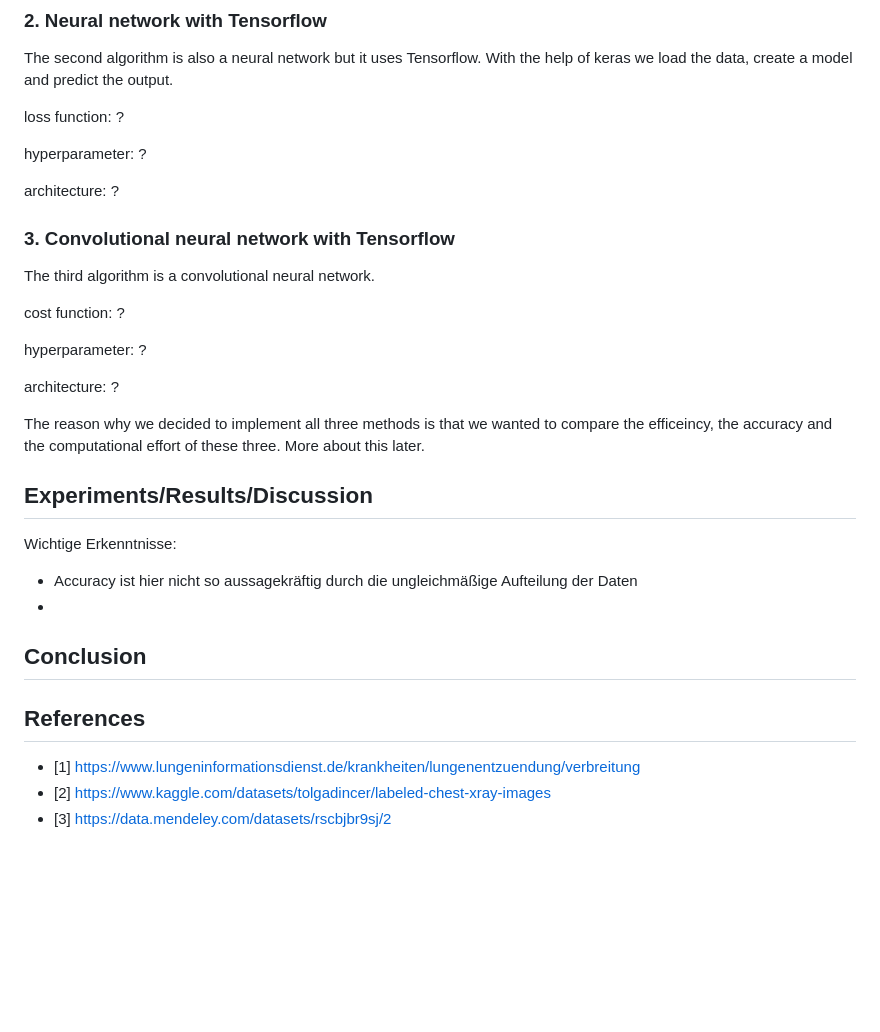
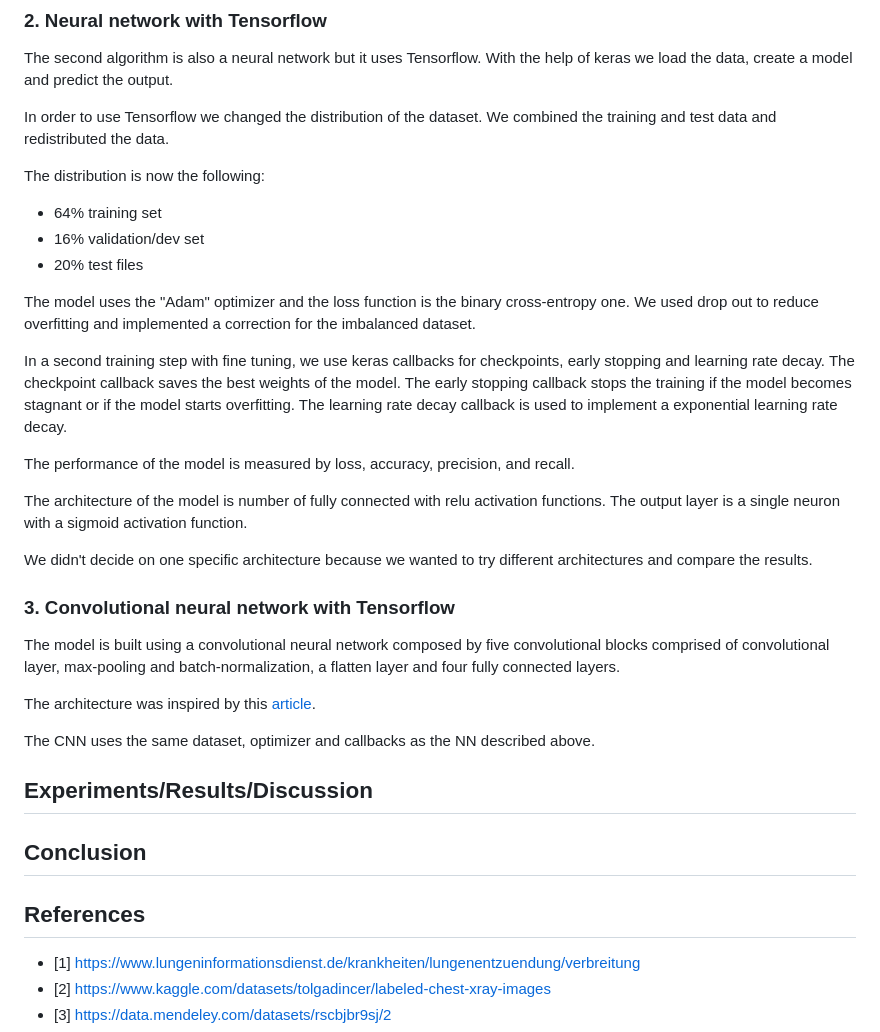
Before and after one commit to leeeaaa/PneumoniaDetection, a Markdown page: README.md, the part around one of its changes. Rendered like a GitHub page; blank space fills up the shorter version.

Commit message:
describtion of nn and cnn in tensorflow

```diff
--- a/README.md
+++ b/README.md
@@ -82,37 +89,46 @@ architecture: ?
 
 The second algorithm is also a neural network but it uses Tensorflow. With the help of keras we load the data, create a model and predict the output.
 
-loss function: ?
+In order to use Tensorflow we changed the distribution of the dataset.
+We combined the training and test data and redistributed the data.
 
-hyperparameter: ?
+The distribution is now the following:
 
-architecture: ?
+- 64% training set
+- 16% validation/dev set
+- 20% test files
 
+The model uses the "Adam" optimizer and the loss function is the binary cross-entropy one.
+We used drop out to reduce overfitting and implemented a correction for the imbalanced dataset.
+
+In a second training step with fine tuning, we use keras callbacks for checkpoints, early stopping and learning rate decay.
+The checkpoint callback saves the best weights of the model. The early stopping callback stops the training if the model becomes stagnant or if the model starts overfitting. The learning rate decay callback is used to implement a exponential learning rate decay.
+
+The performance of the model is measured by loss, accuracy, precision, and recall.
+
+The architecture of the model is number of fully connected with relu activation functions.
+The output layer is a single neuron with a sigmoid activation function.
+
+We didn't decide on one specific architecture because we wanted to try different architectures and compare the results.
 
 ### 3. Convolutional neural network with Tensorflow
 
-The third algorithm is a convolutional neural network.
+The model is built using a convolutional neural network composed by five convolutional blocks comprised of convolutional layer, max-pooling and batch-normalization, a flatten layer and four fully connected layers.
 
-cost function: ?
+The architecture was inspired by this [article](https://towardsdatascience.com/deep-learning-for-detecting-pneumonia-from-x-ray-images-fc9a3d9fdba8).
 
-hyperparameter: ?
-
-architecture: ?
-
-
-The reason why we decided to implement all three methods is that we wanted to compare the efficeincy, the accuracy and the computational effort of these three. More about this later.
-
+The CNN uses the same dataset, optimizer and callbacks as the NN described above.
 
 ## Experiments/Results/Discussion
 
-Wichtige Erkenntnisse:
-- Accuracy ist hier nicht so aussagekräftig durch die ungleichmäßige Aufteilung der Daten
--
+
+
+
 
 ## Conclusion
 
+## References
 
-## References
 - [1] https://www.lungeninformationsdienst.de/krankheiten/lungenentzuendung/verbreitung
 - [2] https://www.kaggle.com/datasets/tolgadincer/labeled-chest-xray-images
 - [3] https://data.mendeley.com/datasets/rscbjbr9sj/2
```
Also changed, not shown: other parts of README.md (+18 -11 lines).
